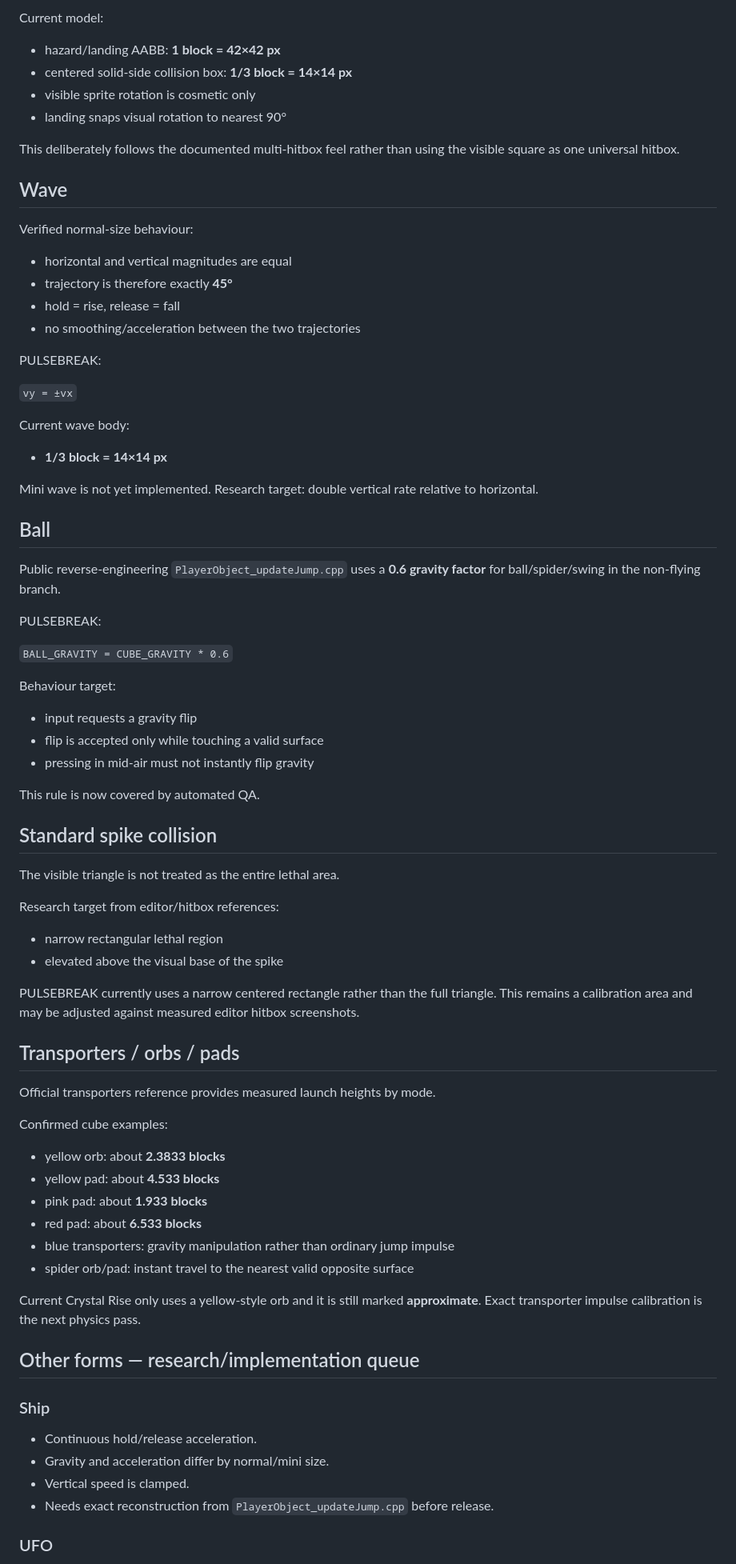
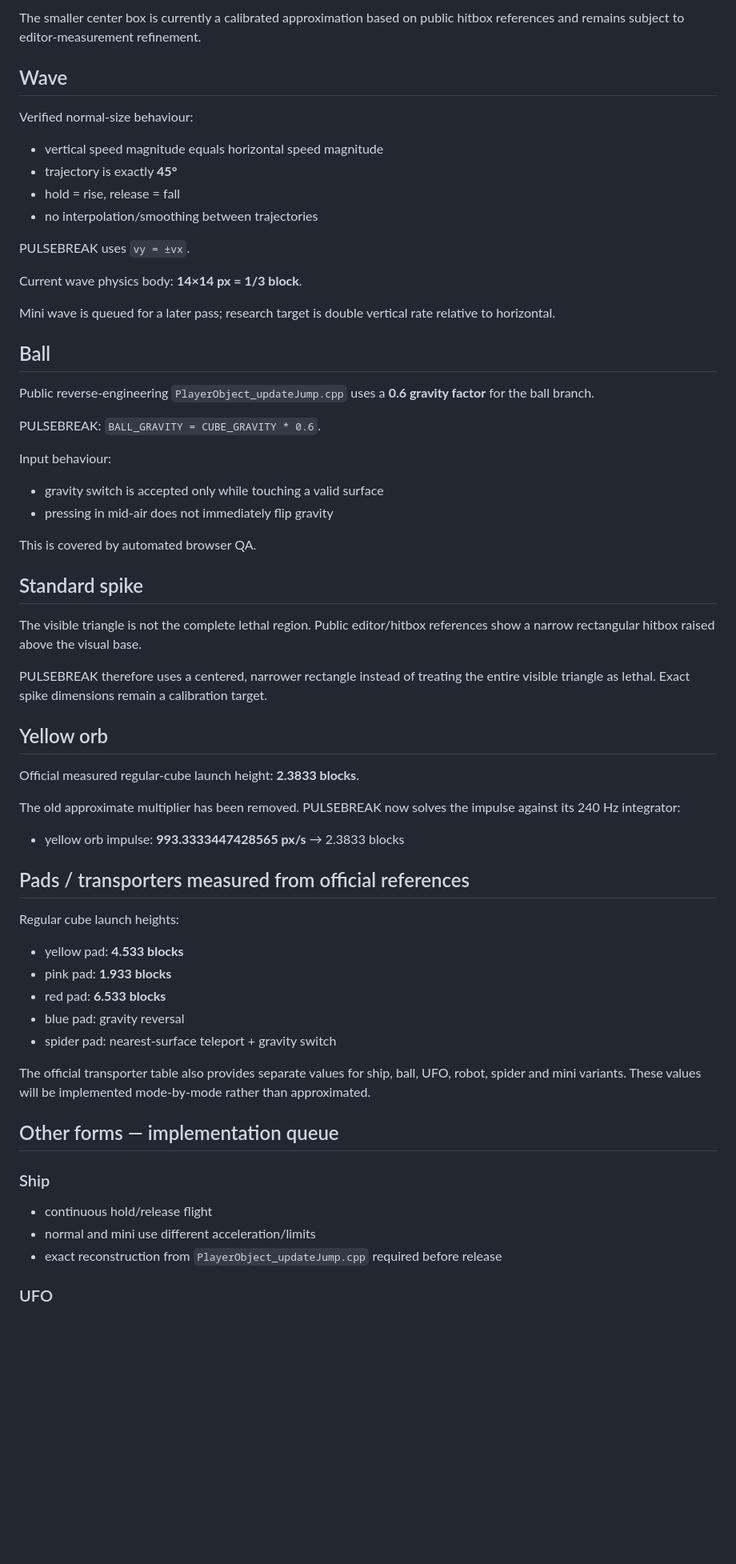
Before and after one commit to fox3nox/HomepageProjekt, a Markdown page: pulsebreak-v3/PHYSICS_RESEARCH.md, the part around one of its changes. Shown at 80% size. GitHub-like rendering; blank space fills up the shorter version.

```diff
--- a/pulsebreak-v3/PHYSICS_RESEARCH.md
+++ b/pulsebreak-v3/PHYSICS_RESEARCH.md
@@ -74,80 +68,62 @@ The collision body never rotates.
 
-Current model:
-
-- hazard/landing AABB: **1 block = 42×42 px**
-- centered solid-side collision box: **1/3 block = 14×14 px**
-- visible sprite rotation is cosmetic only
-- landing snaps visual rotation to nearest 90°
-
-This deliberately follows the documented multi-hitbox feel rather than using the visible square as one universal hitbox.
+The smaller center box is currently a calibrated approximation based on public hitbox references and remains subject to editor-measurement refinement.
 
 ## Wave
 
 Verified normal-size behaviour:
+- vertical speed magnitude equals horizontal speed magnitude
+- trajectory is exactly **45°**
+- hold = rise, release = fall
+- no interpolation/smoothing between trajectories
 
-- horizontal and vertical magnitudes are equal
-- trajectory is therefore exactly **45°**
-- hold = rise, release = fall
-- no smoothing/acceleration between the two trajectories
+PULSEBREAK uses `vy = ±vx`.
 
-PULSEBREAK:
+Current wave physics body: **14×14 px = 1/3 block**.
 
-`vy = ±vx`
-
-Current wave body:
-
-- **1/3 block = 14×14 px**
-
-Mini wave is not yet implemented. Research target: double vertical rate relative to horizontal.
+Mini wave is queued for a later pass; research target is double vertical rate relative to horizontal.
 
 ## Ball
 
-Public reverse-engineering `PlayerObject_updateJump.cpp` uses a **0.6 gravity factor** for ball/spider/swing in the non-flying branch.
+Public reverse-engineering `PlayerObject_updateJump.cpp` uses a **0.6 gravity factor** for the ball branch.
 
-PULSEBREAK:
+PULSEBREAK: `BALL_GRAVITY = CUBE_GRAVITY * 0.6`.
 
-`BALL_GRAVITY = CUBE_GRAVITY * 0.6`
+Input behaviour:
+- gravity switch is accepted only while touching a valid surface
+- pressing in mid-air does not immediately flip gravity
 
-Behaviour target:
+This is covered by automated browser QA.
 
-- input requests a gravity flip
-- flip is accepted only while touching a valid surface
-- pressing in mid-air must not instantly flip gravity
+## Standard spike
 
-This rule is now covered by automated QA.
+The visible triangle is not the complete lethal region. Public editor/hitbox references show a narrow rectangular hitbox raised above the visual base.
 
-## Standard spike collision
+PULSEBREAK therefore uses a centered, narrower rectangle instead of treating the entire visible triangle as lethal. Exact spike dimensions remain a calibration target.
 
-The visible triangle is not treated as the entire lethal area.
+## Yellow orb
 
-Research target from editor/hitbox references:
+Official measured regular-cube launch height: **2.3833 blocks**.
 
-- narrow rectangular lethal region
-- elevated above the visual base of the spike
+The old approximate multiplier has been removed. PULSEBREAK now solves the impulse against its 240 Hz integrator:
 
-PULSEBREAK currently uses a narrow centered rectangle rather than the full triangle. This remains a calibration area and may be adjusted against measured editor hitbox screenshots.
+- yellow orb impulse: **993.3333447428565 px/s** → 2.3833 blocks
 
-## Transporters / orbs / pads
+## Pads / transporters measured from official references
 
-Official transporters reference provides measured launch heights by mode.
+Regular cube launch heights:
+- yellow pad: **4.533 blocks**
+- pink pad: **1.933 blocks**
+- red pad: **6.533 blocks**
+- blue pad: gravity reversal
+- spider pad: nearest-surface teleport + gravity switch
 
-Confirmed cube examples:
+The official transporter table also provides separate values for ship, ball, UFO, robot, spider and mini variants. These values will be implemented mode-by-mode rather than approximated.
 
-- yellow orb: about **2.3833 blocks**
-- yellow pad: about **4.533 blocks**
-- pink pad: about **1.933 blocks**
-- red pad: about **6.533 blocks**
-- blue transporters: gravity manipulation rather than ordinary jump impulse
-- spider orb/pad: instant travel to the nearest valid opposite surface
-
-Current Crystal Rise only uses a yellow-style orb and it is still marked **approximate**. Exact transporter impulse calibration is the next physics pass.
-
-## Other forms — research/implementation queue
+## Other forms — implementation queue
 
 ### Ship
-- Continuous hold/release acceleration.
-- Gravity and acceleration differ by normal/mini size.
-- Vertical speed is clamped.
-- Needs exact reconstruction from `PlayerObject_updateJump.cpp` before release.
+- continuous hold/release flight
+- normal and mini use different acceleration/limits
+- exact reconstruction from `PlayerObject_updateJump.cpp` required before release
 
 ### UFO
```
Also changed, not shown: other parts of pulsebreak-v3/PHYSICS_RESEARCH.md (+57 -71 lines).
